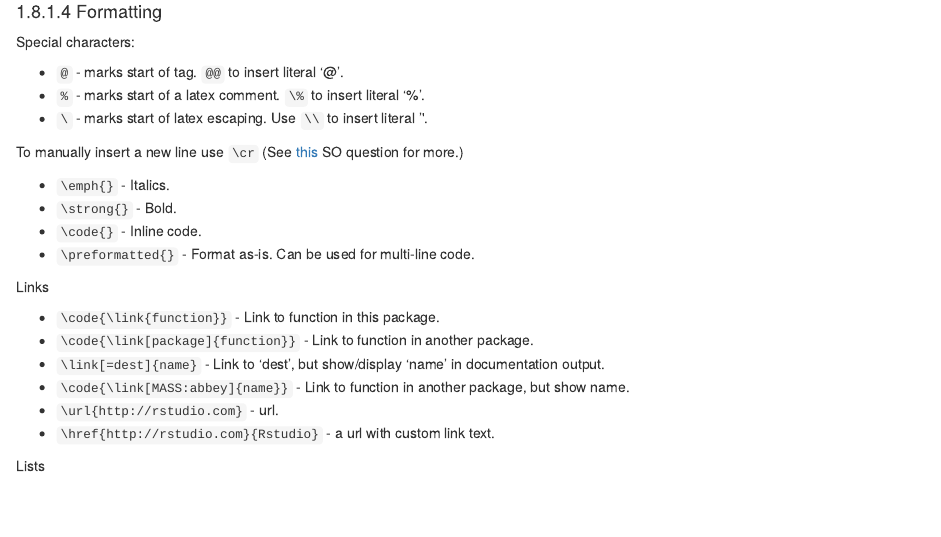
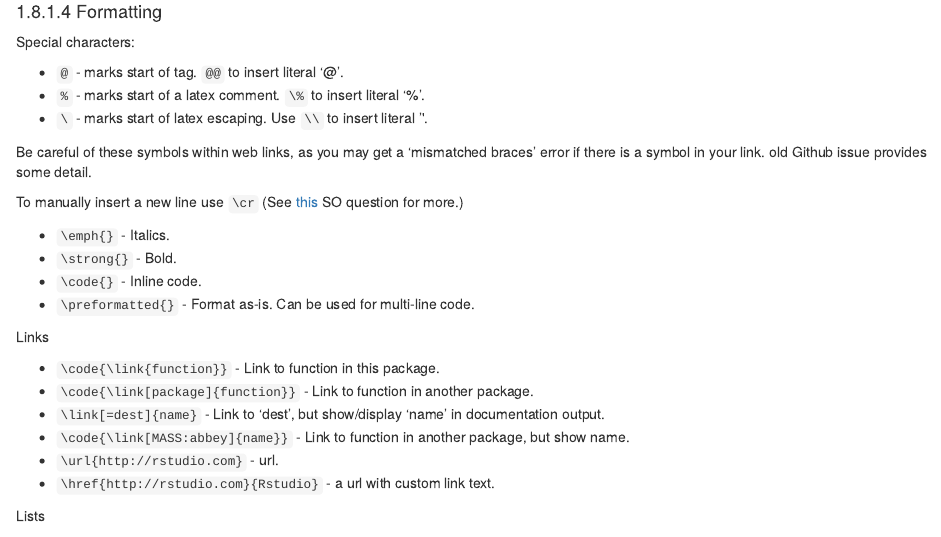
Before and after one commit to lucyleeow/R-notes, an R Markdown document (13-package.Rmd): the page in a window 1100 px wide, from 10650 px down. Rendered offline with R 4.5, knitr and Pandoc, with nearby package versions; drawn as R Markdown's standard HTML page in place of the format the file asks for.

Commit message:
add note about symbols in links

```diff
--- a/13-package.Rmd
+++ b/13-package.Rmd
@@ -390,6 +390,8 @@ Special characters:
 * `%` - marks start of a latex comment. `\%` to insert literal '%'.
 * `\` - marks start of latex escaping. Use `\\` to insert literal '\'.
 
+Be careful of these symbols within web links, as you may get a 'mismatched braces' error if there is a symbol in your link. \href{https://github.com/klutometis/roxygen/issues/407}{This} old Github issue provides some detail.
+
 To manually insert a new line use `\cr` (See [this](https://stackoverflow.com/questions/18835365/roxygen2-manually-insert-line-breaks) SO question for more.)
 
 
```
